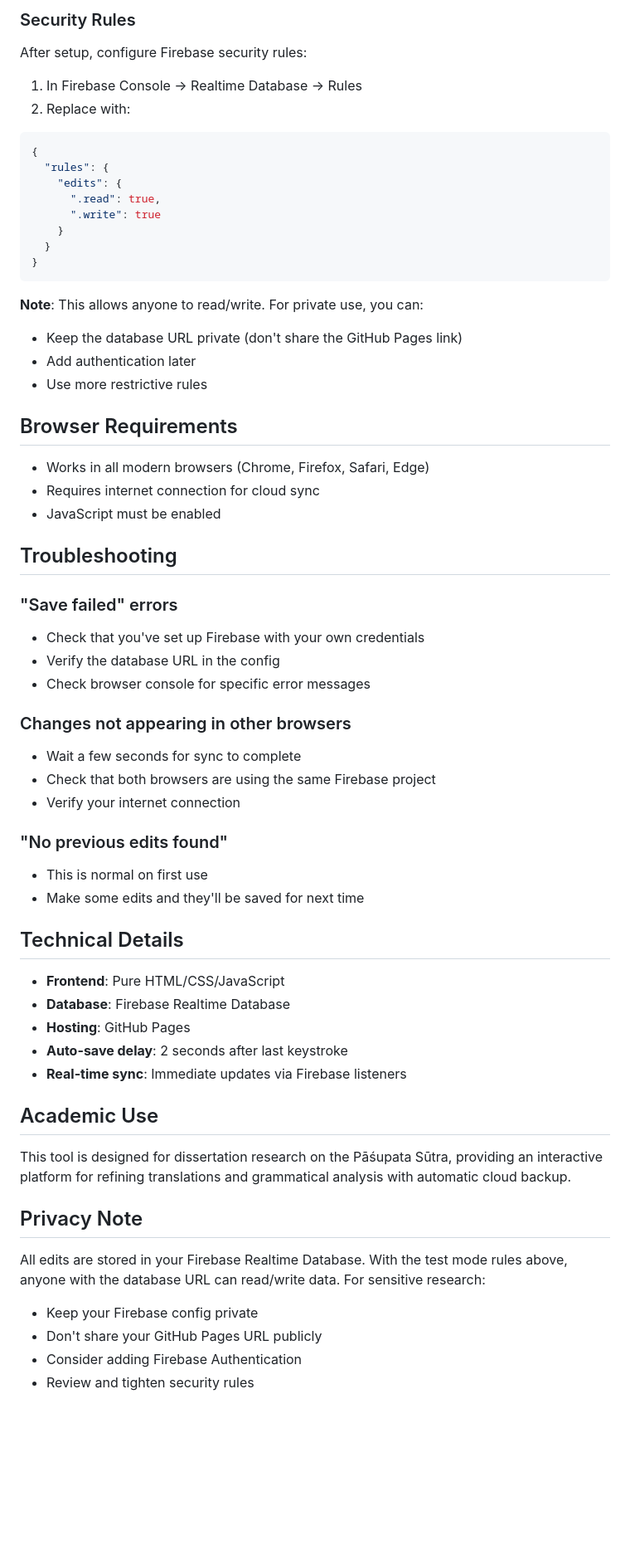
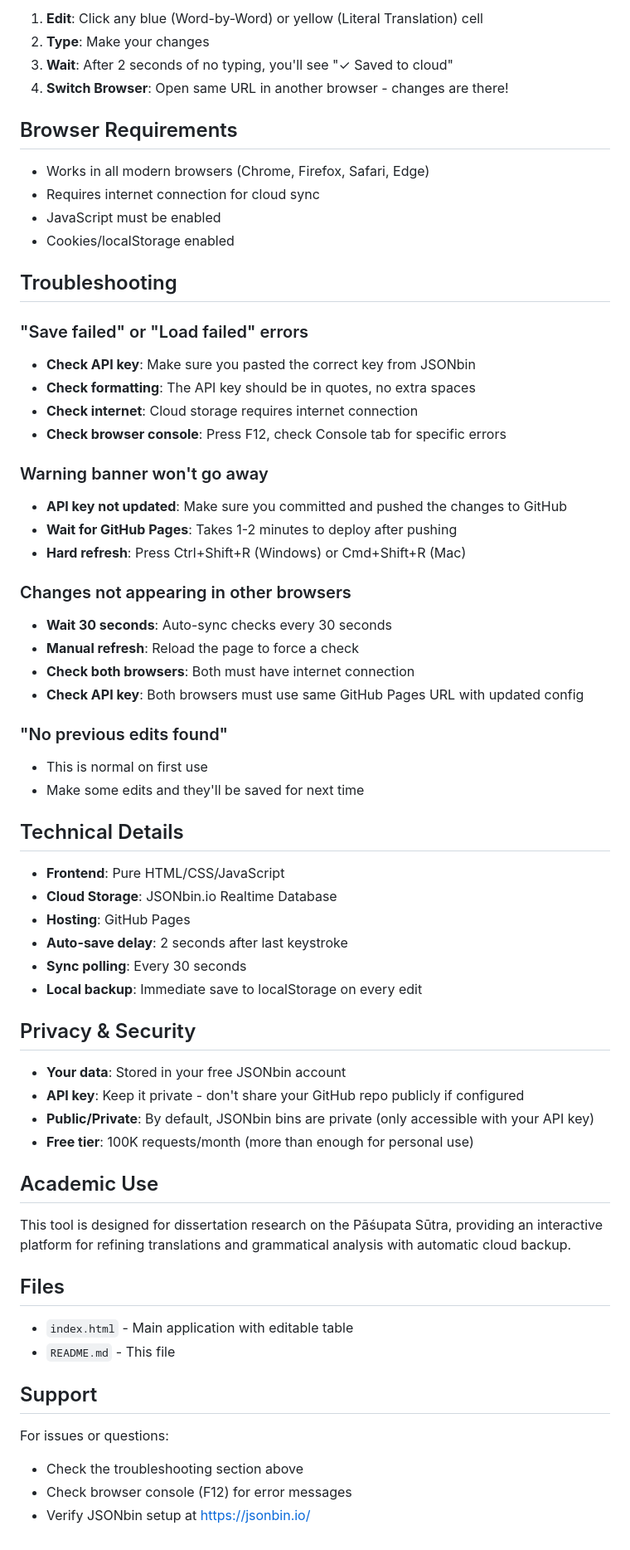
Before and after one commit to mariaiontseva/pasupata-sutra-analysis, a Markdown page: README.md, the part around one of its changes. Shown at 83% size. GitHub-like rendering; blank space fills up the shorter version.

````diff
--- a/README.md
+++ b/README.md
@@ -54,42 +72,33 @@ The page currently has placeholder Firebase credentials. For testing purposes:
-### Security Rules
-
-After setup, configure Firebase security rules:
-
-1. In Firebase Console → Realtime Database → Rules
-2. Replace with:
-```json
-{
-  "rules": {
-    "edits": {
-      ".read": true,
-      ".write": true
-    }
-  }
-}
-```
-
-**Note**: This allows anyone to read/write. For private use, you can:
-- Keep the database URL private (don't share the GitHub Pages link)
-- Add authentication later
-- Use more restrictive rules
+1. **Edit**: Click any blue (Word-by-Word) or yellow (Literal Translation) cell
+2. **Type**: Make your changes
+3. **Wait**: After 2 seconds of no typing, you'll see "✓ Saved to cloud"
+4. **Switch Browser**: Open same URL in another browser - changes are there!
 
 ## Browser Requirements
 
 - Works in all modern browsers (Chrome, Firefox, Safari, Edge)
 - Requires internet connection for cloud sync
 - JavaScript must be enabled
+- Cookies/localStorage enabled
 
 ## Troubleshooting
 
-### "Save failed" errors
-- Check that you've set up Firebase with your own credentials
-- Verify the database URL in the config
-- Check browser console for specific error messages
+### "Save failed" or "Load failed" errors
+- **Check API key**: Make sure you pasted the correct key from JSONbin
+- **Check formatting**: The API key should be in quotes, no extra spaces
+- **Check internet**: Cloud storage requires internet connection
+- **Check browser console**: Press F12, check Console tab for specific errors
+
+### Warning banner won't go away
+- **API key not updated**: Make sure you committed and pushed the changes to GitHub
+- **Wait for GitHub Pages**: Takes 1-2 minutes to deploy after pushing
+- **Hard refresh**: Press Ctrl+Shift+R (Windows) or Cmd+Shift+R (Mac)
 
 ### Changes not appearing in other browsers
-- Wait a few seconds for sync to complete
-- Check that both browsers are using the same Firebase project
-- Verify your internet connection
+- **Wait 30 seconds**: Auto-sync checks every 30 seconds
+- **Manual refresh**: Reload the page to force a check
+- **Check both browsers**: Both must have internet connection
+- **Check API key**: Both browsers must use same GitHub Pages URL with updated config
 
 ### "No previous edits found"
 - This is normal on first use
@@ -98,19 +107,31 @@ After setup, configure Firebase security rules:
 ## Technical Details
 
 - **Frontend**: Pure HTML/CSS/JavaScript
-- **Database**: Firebase Realtime Database
+- **Cloud Storage**: JSONbin.io Realtime Database
 - **Hosting**: GitHub Pages
 - **Auto-save delay**: 2 seconds after last keystroke
-- **Real-time sync**: Immediate updates via Firebase listeners
+- **Sync polling**: Every 30 seconds
+- **Local backup**: Immediate save to localStorage on every edit
+
+## Privacy & Security
+
+- **Your data**: Stored in your free JSONbin account
+- **API key**: Keep it private - don't share your GitHub repo publicly if configured
+- **Public/Private**: By default, JSONbin bins are private (only accessible with your API key)
+- **Free tier**: 100K requests/month (more than enough for personal use)
 
 ## Academic Use
 
 This tool is designed for dissertation research on the Pāśupata Sūtra, providing an interactive platform for refining translations and grammatical analysis with automatic cloud backup.
 
-## Privacy Note
+## Files
 
-All edits are stored in your Firebase Realtime Database. With the test mode rules above, anyone with the database URL can read/write data. For sensitive research:
-- Keep your Firebase config private
-- Don't share your GitHub Pages URL publicly
-- Consider adding Firebase Authentication
-- Review and tighten security rules
+- `index.html` - Main application with editable table
+- `README.md` - This file
+
+## Support
+
+For issues or questions:
+- Check the troubleshooting section above
+- Check browser console (F12) for error messages
+- Verify JSONbin setup at https://jsonbin.io/
````
Also changed, not shown: other parts of README.md (+53 -35 lines).
